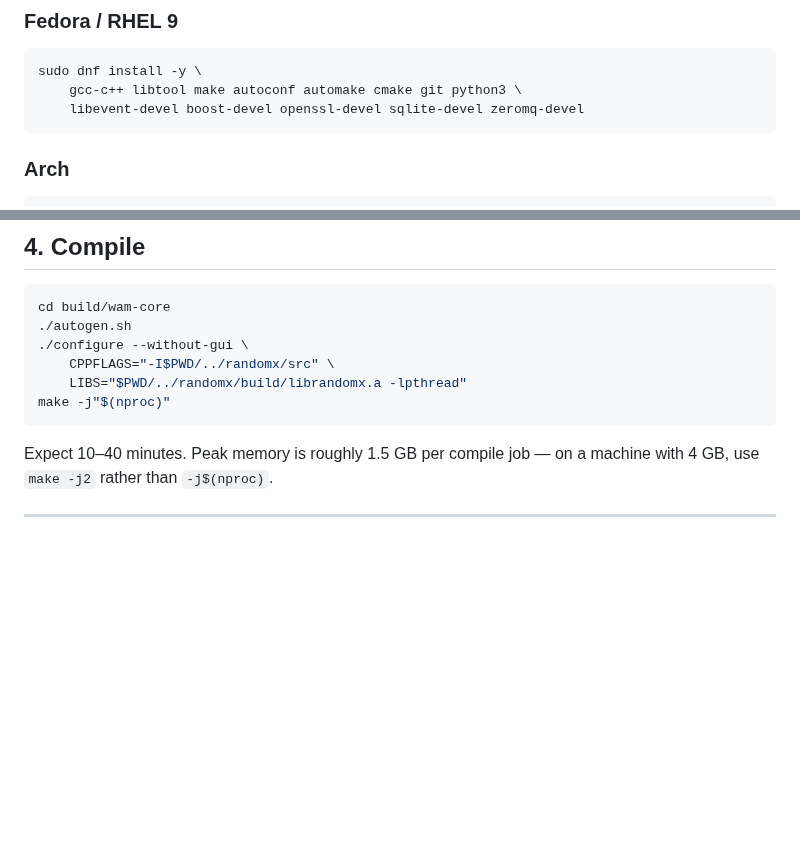
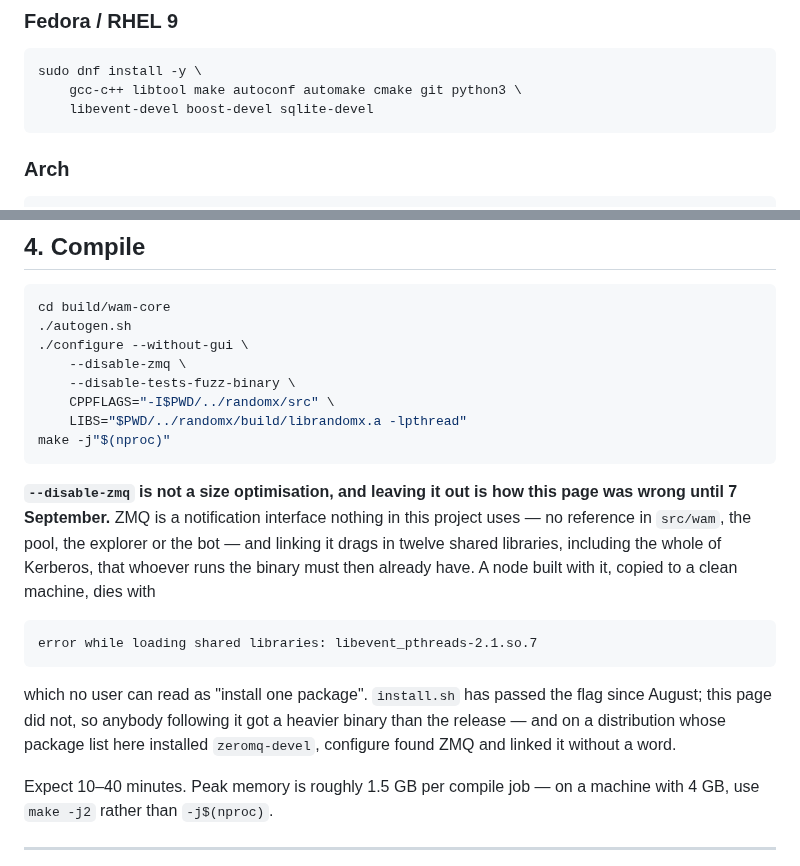
Before and after one commit to wam-coin-official/wam-coin, a Markdown page: docs/BUILD.md, 2 parts joined by grey strips. GitHub-like rendering; blank space fills up the shorter version.

Commit message:
the two build paths disagreed, and the documented one was the worse
Sparks60 reloaded a machine to Fedora 44, installed the package list from our
own page, and said he was about to compile. Reading ahead of him:

BUILD.md §4 says `./configure --without-gui` and stops. install.sh -- which is
how the published release is configured -- also passes `--disable-zmq`. And
the Fedora list on the same page installed `zeromq-devel`. So configure would
have found ZMQ and linked it without a word, and he would have built a binary
carrying about a dozen shared libraries the release does not have, Kerberos
among them.

install.sh has carried the reason in a comment since August: a node built that
way, copied to a clean machine, dies with `error while loading shared
libraries: libevent_pthreads-2.1.so.7`, which no user can read as "install one
package". The flag was in the installer and not in the instructions, so
anybody following the page got the worse of the two builds.

§4 has the flag now, with the reason, and the Fedora list loses two packages
it never needed: zeromq-devel for the above, and openssl-devel because Core
v28 does not use OpenSSL at all.

Found because somebody was about to follow the page on a distribution nobody
had ever followed it on.

The same machine also answered the runtime question. Fedora 44 ships
libevent-2.1.12, which provides libevent-2.1.so.7 -- the soname our binary is
linked against -- and sqlite-libs 3.51.2, on a system with nothing installed
but updates. The release runs outside the Debian family, measured rather than
assumed, for the first time.

````diff
--- a/docs/BUILD.md
+++ b/docs/BUILD.md
@@ -21,7 +21,7 @@ sudo apt-get install -y \
 ```bash
 sudo dnf install -y \
     gcc-c++ libtool make autoconf automake cmake git python3 \
-    libevent-devel boost-devel openssl-devel sqlite-devel zeromq-devel
+    libevent-devel boost-devel sqlite-devel
 ```
 
 ### Arch
@@ -97,10 +97,28 @@ failed run leaves the tree usable.
 cd build/wam-core
 ./autogen.sh
 ./configure --without-gui \
+    --disable-zmq \
+    --disable-tests-fuzz-binary \
     CPPFLAGS="-I$PWD/../randomx/src" \
     LIBS="$PWD/../randomx/build/librandomx.a -lpthread"
 make -j"$(nproc)"
 ```
+
+**`--disable-zmq` is not a size optimisation, and leaving it out is how this
+page was wrong until 7 September.** ZMQ is a notification interface nothing in
+this project uses — no reference in `src/wam`, the pool, the explorer or the
+bot — and linking it drags in twelve shared libraries, including the whole of
+Kerberos, that whoever runs the binary must then already have. A node built
+with it, copied to a clean machine, dies with
+
+```
+error while loading shared libraries: libevent_pthreads-2.1.so.7
+```
+
+which no user can read as "install one package". `install.sh` has passed the
+flag since August; this page did not, so anybody following it got a heavier
+binary than the release — and on a distribution whose package list here
+installed `zeromq-devel`, configure found ZMQ and linked it without a word.
 
 Expect 10–40 minutes. Peak memory is roughly 1.5 GB per compile job — on a machine with
 4 GB, use `make -j2` rather than `-j$(nproc)`.
````
